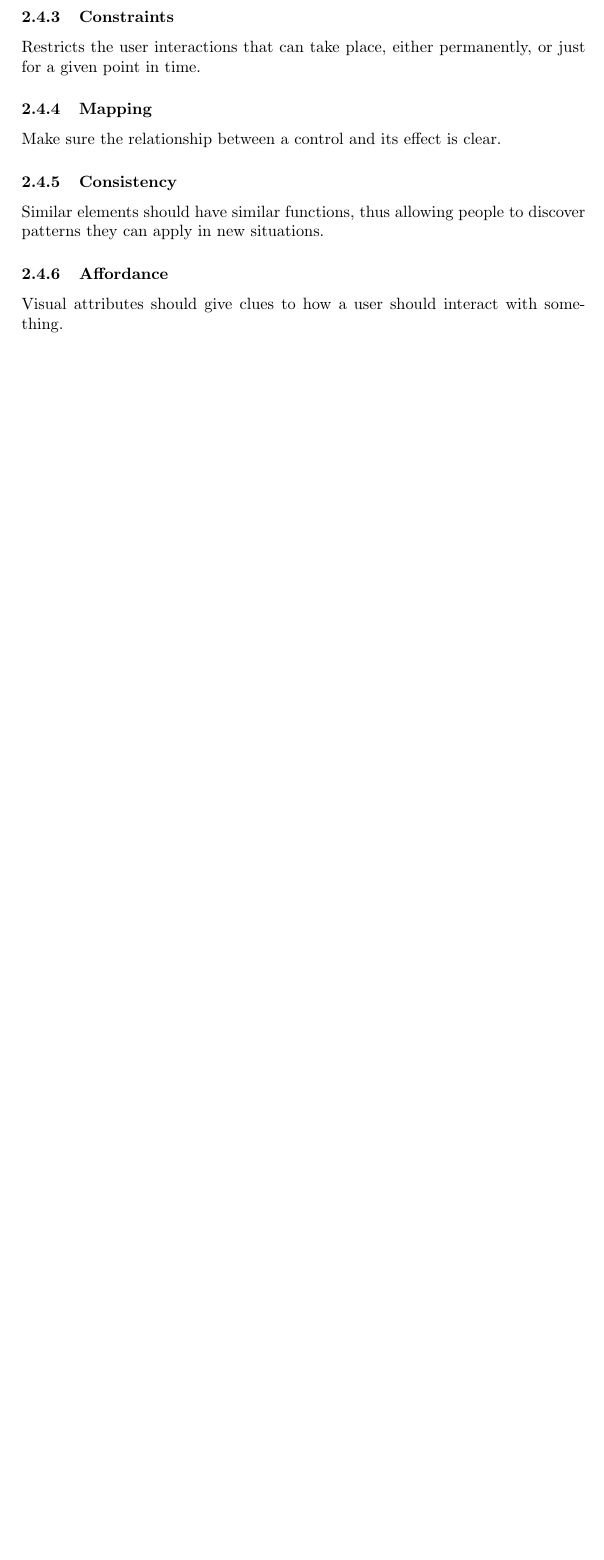
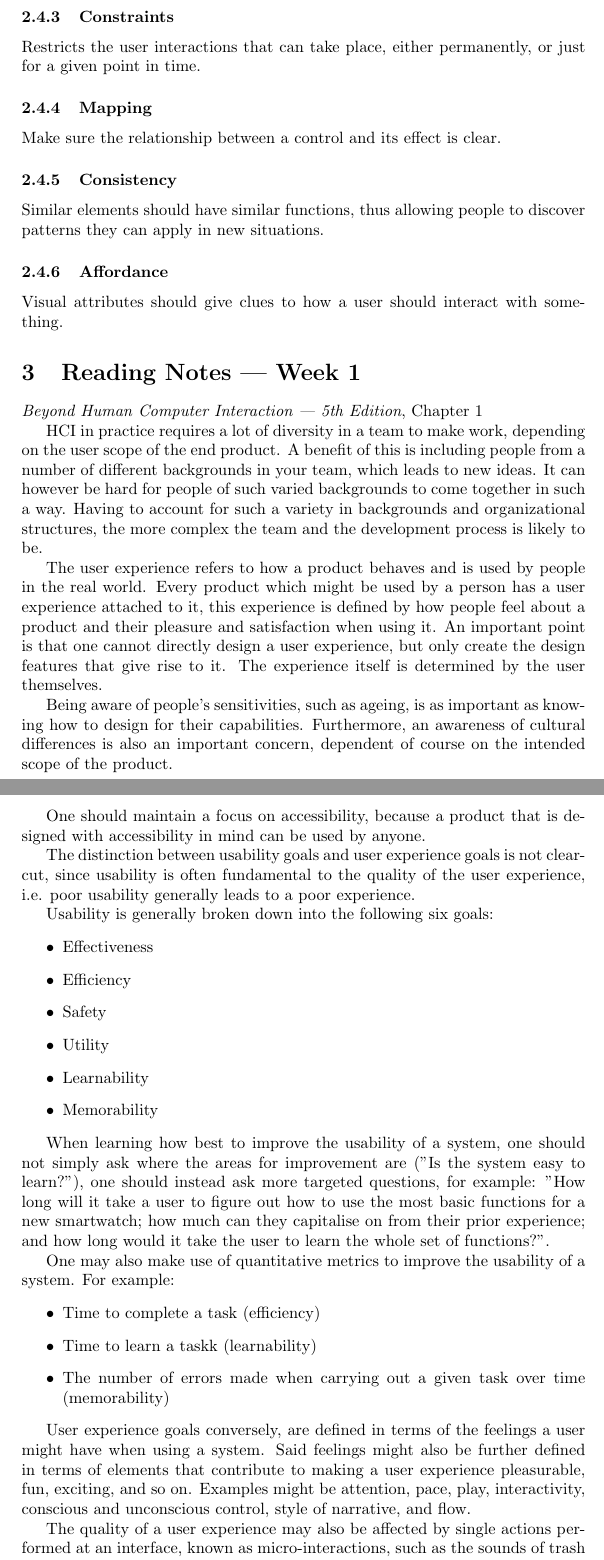
Before and after one commit to Nathcat/Lecture-Notes, a LaTeX document (Year 3/Human Computer Interaction/Human-Computer-Interaction.tex, which reads Year 3/Human Computer Interaction/Reading-week1.tex): part of page 4 of 4 before the commit and two parts of pages 4 and 5 of 5 after it, the two joined at a grey line, cut so that both start at the same text, the shorter picture padded with empty space. Compiled offline with pdfLaTeX.

Commit message:
Added HCI reading notes for week 1

```diff
--- /dev/null
+++ b/Year 3/Human Computer Interaction/Reading-week1.tex
@@ -0,0 +1,55 @@
+\section{Reading Notes --- Week 1}
+
+\textit{Beyond Human Computer Interaction --- 5th Edition}, Chapter 1
+
+HCI in practice requires a lot of diversity in a team to make work, depending on the user scope of the end product.
+A benefit of this is including people from a number of different backgrounds in your team, which leads to new ideas.
+It can however be hard for people of such varied backgrounds to come together in such a way. Having to account for
+such a variety in backgrounds and organizational structures, the more complex the team and the development process is
+likely to be.
+
+The user experience refers to how a product behaves and is used by people in the real world. Every product which might
+be used by a person has a user experience attached to it, this experience is defined by how people feel about a product
+and their pleasure and satisfaction when using it. An important point is that one cannot directly design a user
+experience, but only create the design features that give rise to it. The experience itself is determined by the user
+themselves.
+
+Being aware of people's sensitivities, such as ageing, is as important as knowing how to design for their
+capabilities. Furthermore, an awareness of cultural differences is also an important concern, dependent of course on the
+intended scope of the product.
+
+One should maintain a focus on accessibility, because a product that is designed with accessibility in mind can be used
+by anyone.
+
+The distinction between usability goals and user experience goals is not clear-cut, since usability is often fundamental
+to the quality of the user experience, i.e. poor usability generally leads to a poor experience.
+
+Usability is generally broken down into the following six goals:
+\begin{itemize}
+	\item Effectiveness
+	\item Efficiency
+	\item Safety
+	\item Utility
+	\item Learnability
+	\item Memorability
+\end{itemize}
+
+When learning how best to improve the usability of a system, one should not simply ask where the areas for improvement
+are ("Is the system easy to learn?"), one should instead ask more targeted questions, for example: "How long will it take a user to figure out how to use the most basic functions for a new smartwatch; how much can they capitalise on from
+their prior experience; and how long would it take the user to learn the whole set of functions?".
+
+One may also make use of quantitative metrics to improve the usability of a system. For example:
+\begin{itemize}
+	\item Time to complete a task (efficiency)
+	\item Time to learn a taskk (learnability)
+	\item The number of errors made when carrying out a given task over time (memorability)
+\end{itemize}
+
+User experience goals conversely, are defined in terms of the feelings a user might have when using a system. Said
+feelings might also be further defined in terms of elements that contribute to making a user experience pleasurable,
+fun, exciting, and so on. Examples might be attention, pace, play, interactivity, conscious and unconscious control,
+style of narrative, and flow.
+
+The quality of a user experience may also be affected by single actions performed at an interface, known as
+micro-interactions, such as the sounds of trash being emptied from the trashcan on a screen. Although small, these
+micro-interactions can have a big impact on user experience.
```
Also changed, not shown: Year 3/Human Computer Interaction/Human-Computer-Interaction.tex (+2 -0 lines).
